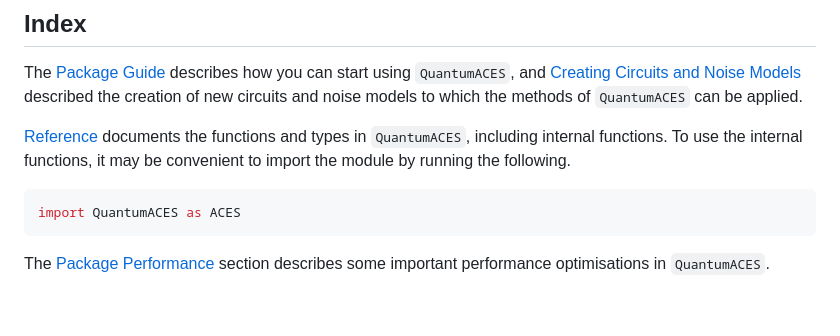
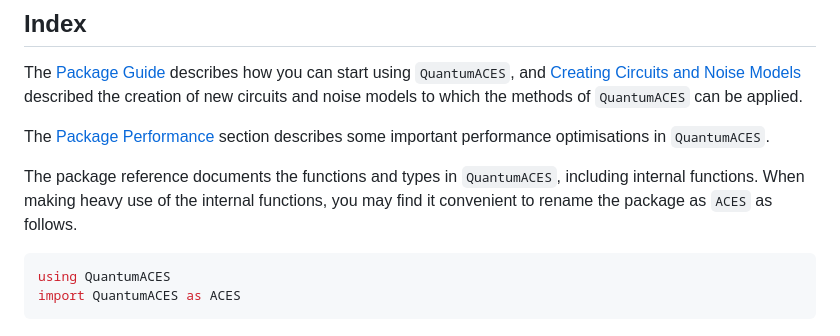
Before and after one commit to evanhockings/QuantumACES.jl, a Markdown page: docs/src/index.md, the part around the change. Rendered like a GitHub page.

````diff
--- a/docs/src/index.md
+++ b/docs/src/index.md
@@ -30,11 +30,12 @@ If you wish to contribute to this package, please refer to the `CONTRIBUTING.md`
 
 The [Package Guide](@ref) describes how you can start using `QuantumACES`, and [Creating Circuits and Noise Models](@ref) described the creation of new circuits and noise models to which the methods of `QuantumACES` can be applied.
 
-[Reference](@ref) documents the functions and types in `QuantumACES`, including internal functions.
-To use the internal functions, it may be convenient to import the module by running the following.
+The [Package Performance](@ref) section describes some important performance optimisations in `QuantumACES`.
+
+The package reference documents the functions and types in `QuantumACES`, including internal functions.
+When making heavy use of the internal functions, you may find it convenient to rename the package as `ACES` as follows.
 
 ```julia
+using QuantumACES
 import QuantumACES as ACES
 ```
-
-The [Package Performance](@ref) section describes some important performance optimisations in `QuantumACES`.
````
